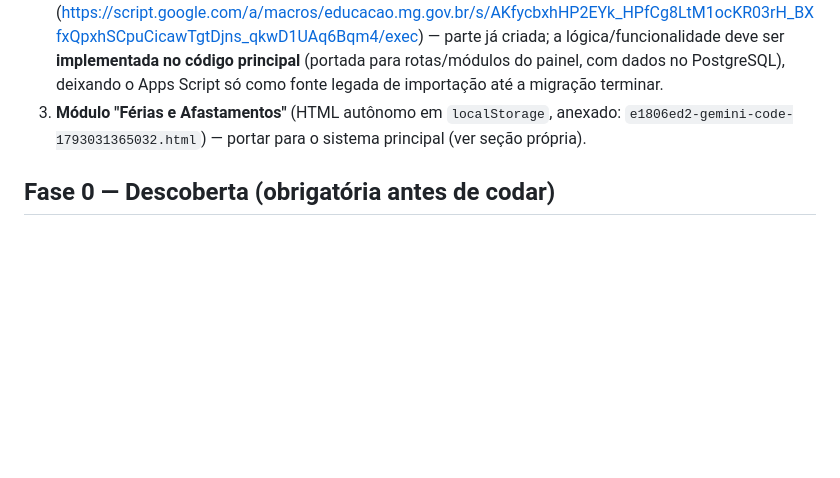
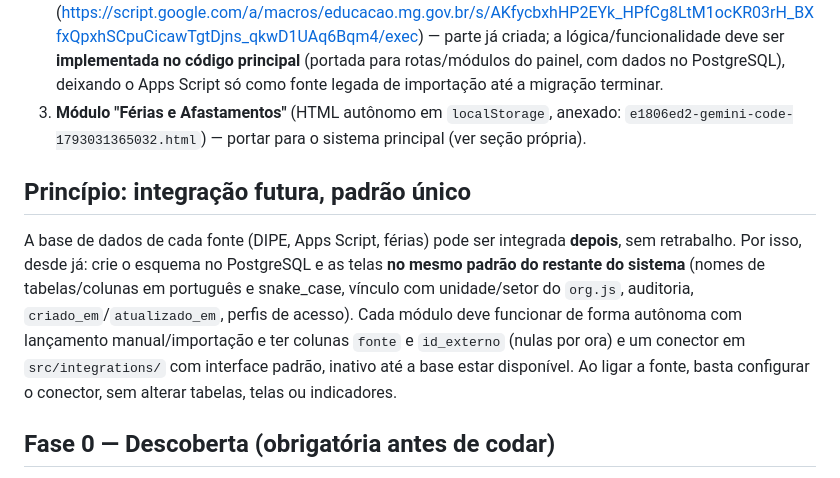
Before and after one commit to nte2coord-dev/PAINEL-METROPOLITANA, a Markdown page: PROMPT_INTEGRACAO.md, the part around the change. Drawn GitHub-style; blank space fills up the shorter version.

Commit message:
Prompt: integração futura das bases seguindo o padrão do sistema
Co-Authored-By: Claude Sonnet 5.5 <noreply@anthropic.com>
Claude-Session: https://claude.ai/code/session_015zrcbqJmupwAHCiaeNdXRJ

```diff
--- a/PROMPT_INTEGRACAO.md
+++ b/PROMPT_INTEGRACAO.md
@@ -9,6 +9,9 @@ Transformar o painel em um **hub único**: cada setor alimenta seus próprios da
 1. **Portal da DIPE** (https://portal-sre-metropolitana-a.onrender.com/) — aplicação já existente; será a **base de dados da Diretoria DIPE**. Integrar como fonte externa, sem reescrevê-la.
 2. **Web App Google Apps Script** (https://script.google.com/a/macros/educacao.mg.gov.br/s/AKfycbxhHP2EYk_HPfCg8LtM1ocKR03rH_BXfxQpxhSCpuCicawTgtDjns_qkwD1UAq6Bqm4/exec) — parte já criada; a lógica/funcionalidade deve ser **implementada no código principal** (portada para rotas/módulos do painel, com dados no PostgreSQL), deixando o Apps Script só como fonte legada de importação até a migração terminar.
 3. **Módulo "Férias e Afastamentos"** (HTML autônomo em `localStorage`, anexado: `e1806ed2-gemini-code-1793031365032.html`) — portar para o sistema principal (ver seção própria).
+
+## Princípio: integração futura, padrão único
+A base de dados de cada fonte (DIPE, Apps Script, férias) pode ser integrada **depois**, sem retrabalho. Por isso, desde já: crie o esquema no PostgreSQL e as telas **no mesmo padrão do restante do sistema** (nomes de tabelas/colunas em português e snake_case, vínculo com unidade/setor do `org.js`, auditoria, `criado_em`/`atualizado_em`, perfis de acesso). Cada módulo deve funcionar de forma autônoma com lançamento manual/importação e ter colunas `fonte` e `id_externo` (nulas por ora) e um conector em `src/integrations/` com interface padrão, inativo até a base estar disponível. Ao ligar a fonte, basta configurar o conector, sem alterar tabelas, telas ou indicadores.
 
 ## Fase 0 — Descoberta (obrigatória antes de codar)
 - Leia `README.md`, `db/schema.sql`, `src/server.js`, `src/routes/*`, `src/org.js`, `public/app.js` e mapeie: modelo de dados, setores/unidades, perfis (RBAC inativo), padrão de rotas, componentes de UI.
```
